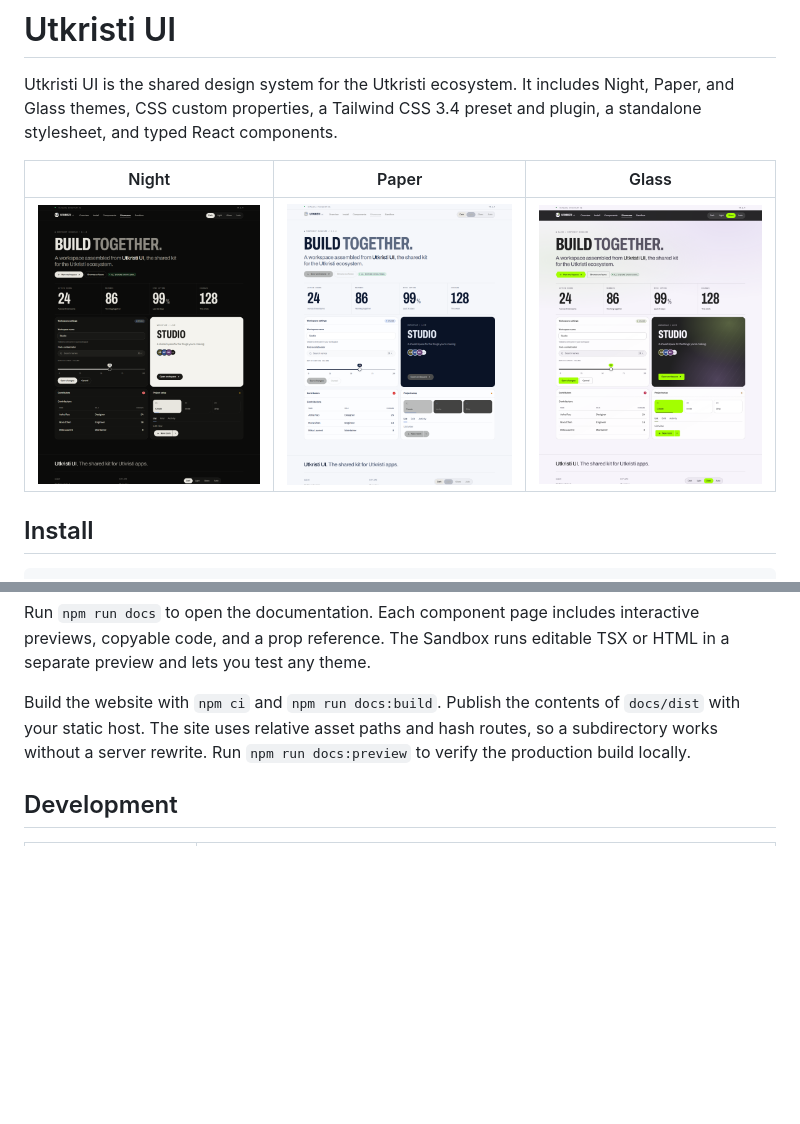
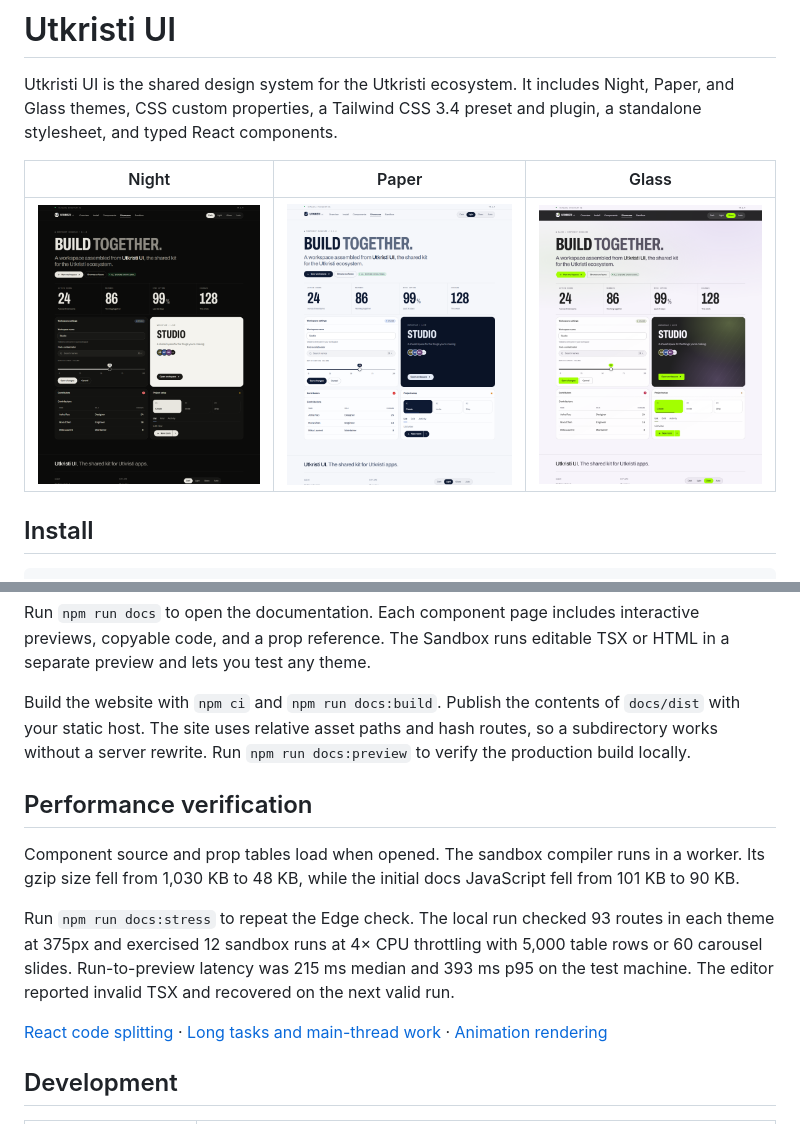
Before and after one commit to utkarsh-1912/utkristi-ui, a Markdown page: README.md, 2 parts joined by grey strips. Drawn GitHub-style; pictures changed too: docs/screenshots/glass.png, docs/screenshots/night.png, docs/screenshots/paper.png; blank space fills up the shorter version.

```diff
--- a/README.md
+++ b/README.md
@@ -80,6 +80,14 @@ Run `npm run docs` to open the documentation. Each component page includes inter
 
 Build the website with `npm ci` and `npm run docs:build`. Publish the contents of `docs/dist` with your static host. The site uses relative asset paths and hash routes, so a subdirectory works without a server rewrite. Run `npm run docs:preview` to verify the production build locally.
 
+## Performance verification
+
+Component source and prop tables load when opened. The sandbox compiler runs in a worker. Its gzip size fell from 1,030 KB to 48 KB, while the initial docs JavaScript fell from 101 KB to 90 KB.
+
+Run `npm run docs:stress` to repeat the Edge check. The local run checked 93 routes in each theme at 375px and exercised 12 sandbox runs at 4× CPU throttling with 5,000 table rows or 60 carousel slides. Run-to-preview latency was 215 ms median and 393 ms p95 on the test machine. The editor reported invalid TSX and recovered on the next valid run.
+
+[React code splitting](https://react.dev/reference/react/lazy) · [Long tasks and main-thread work](https://web.dev/articles/optimize-long-tasks) · [Animation rendering](https://web.dev/articles/animations-guide)
+
 ## Development
 
 | Command | Purpose |
```
Also changed, not shown: 3 other files.
